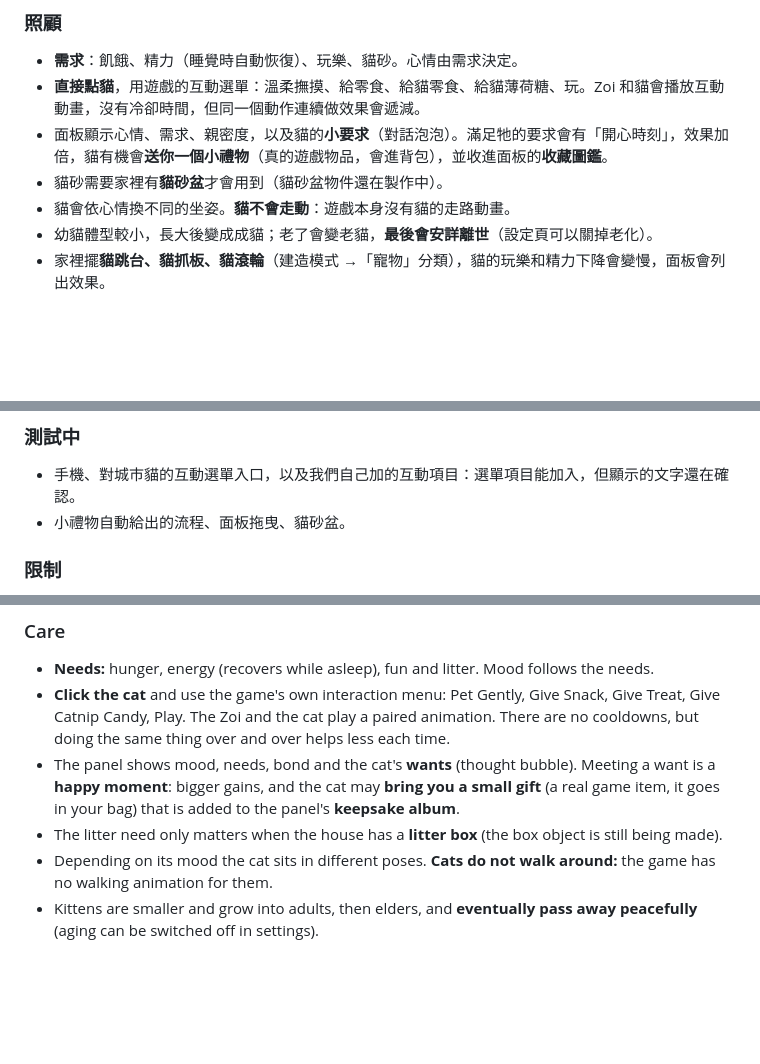
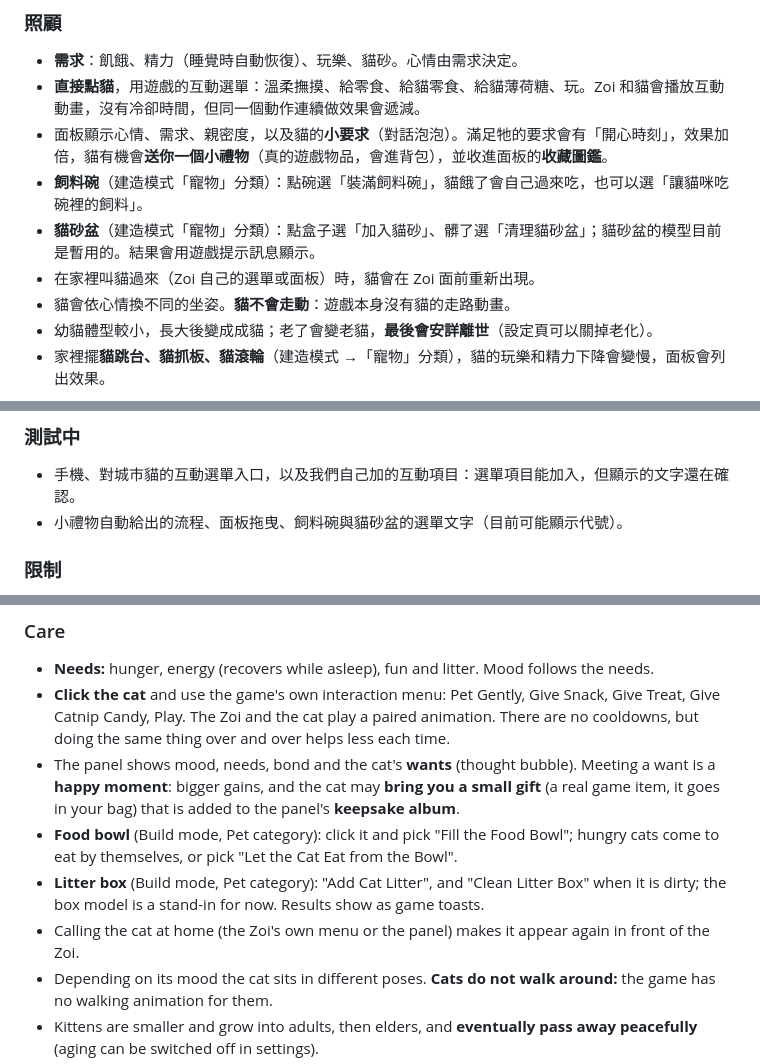
Before and after one commit to Tim2840/Inzoi-mod, a Markdown page: docs/player-guide.md, 3 parts joined by grey strips. Drawn GitHub-style; blank space fills up the shorter version.

Commit message:
docs: player guide and roadmap for the food bowl, litter box menus and calling the cat
Co-Authored-By: Claude Opus 5.5 <noreply@anthropic.com>

```diff
--- a/docs/player-guide.md
+++ b/docs/player-guide.md
@@ -18,7 +18,9 @@
 - **需求**：飢餓、精力（睡覺時自動恢復）、玩樂、貓砂。心情由需求決定。
 - **直接點貓**，用遊戲的互動選單：溫柔撫摸、給零食、給貓零食、給貓薄荷糖、玩。Zoi 和貓會播放互動動畫，沒有冷卻時間，但同一個動作連續做效果會遞減。
 - 面板顯示心情、需求、親密度，以及貓的**小要求**（對話泡泡）。滿足牠的要求會有「開心時刻」，效果加倍，貓有機會**送你一個小禮物**（真的遊戲物品，會進背包），並收進面板的**收藏圖鑑**。
-- 貓砂需要家裡有**貓砂盆**才會用到（貓砂盆物件還在製作中）。
+- **飼料碗**（建造模式「寵物」分類）：點碗選「裝滿飼料碗」，貓餓了會自己過來吃，也可以選「讓貓咪吃碗裡的飼料」。
+- **貓砂盆**（建造模式「寵物」分類）：點盒子選「加入貓砂」、髒了選「清理貓砂盆」；貓砂盆的模型目前是暫用的。結果會用遊戲提示訊息顯示。
+- 在家裡叫貓過來（Zoi 自己的選單或面板）時，貓會在 Zoi 面前重新出現。
 - 貓會依心情換不同的坐姿。**貓不會走動**：遊戲本身沒有貓的走路動畫。
 - 幼貓體型較小，長大後變成成貓；老了會變老貓，**最後會安詳離世**（設定頁可以關掉老化）。
 - 家裡擺**貓跳台、貓抓板、貓滾輪**（建造模式 →「寵物」分類），貓的玩樂和精力下降會變慢，面板會列出效果。
@@ -33,7 +35,7 @@
 
 ### 測試中
 - 手機、對城市貓的互動選單入口，以及我們自己加的互動項目：選單項目能加入，但顯示的文字還在確認。
-- 小禮物自動給出的流程、面板拖曳、貓砂盆。
+- 小禮物自動給出的流程、面板拖曳、飼料碗與貓砂盆的選單文字（目前可能顯示代號）。
 
 ### 限制
 - 目前只有貓；每戶預設 1 隻，設定頁可調到 4 隻。
@@ -54,7 +56,9 @@
 - **Needs:** hunger, energy (recovers while asleep), fun and litter. Mood follows the needs.
 - **Click the cat** and use the game's own interaction menu: Pet Gently, Give Snack, Give Treat, Give Catnip Candy, Play. The Zoi and the cat play a paired animation. There are no cooldowns, but doing the same thing over and over helps less each time.
 - The panel shows mood, needs, bond and the cat's **wants** (thought bubble). Meeting a want is a **happy moment**: bigger gains, and the cat may **bring you a small gift** (a real game item, it goes in your bag) that is added to the panel's **keepsake album**.
-- The litter need only matters when the house has a **litter box** (the box object is still being made).
+- **Food bowl** (Build mode, Pet category): click it and pick "Fill the Food Bowl"; hungry cats come to eat by themselves, or pick "Let the Cat Eat from the Bowl".
+- **Litter box** (Build mode, Pet category): "Add Cat Litter", and "Clean Litter Box" when it is dirty; the box model is a stand-in for now. Results show as game toasts.
+- Calling the cat at home (the Zoi's own menu or the panel) makes it appear again in front of the Zoi.
 - Depending on its mood the cat sits in different poses. **Cats do not walk around:** the game has no walking animation for them.
 - Kittens are smaller and grow into adults, then elders, and **eventually pass away peacefully** (aging can be switched off in settings).
 - Put a **cat tower, scratcher or wheel** in the house (Build mode → Pet category): fun and energy drop more slowly. The panel lists the effect.
```
Also changed, not shown: other parts of docs/player-guide.md (+1 -1 lines), docs/roadmap.md (+1 -0 lines).
